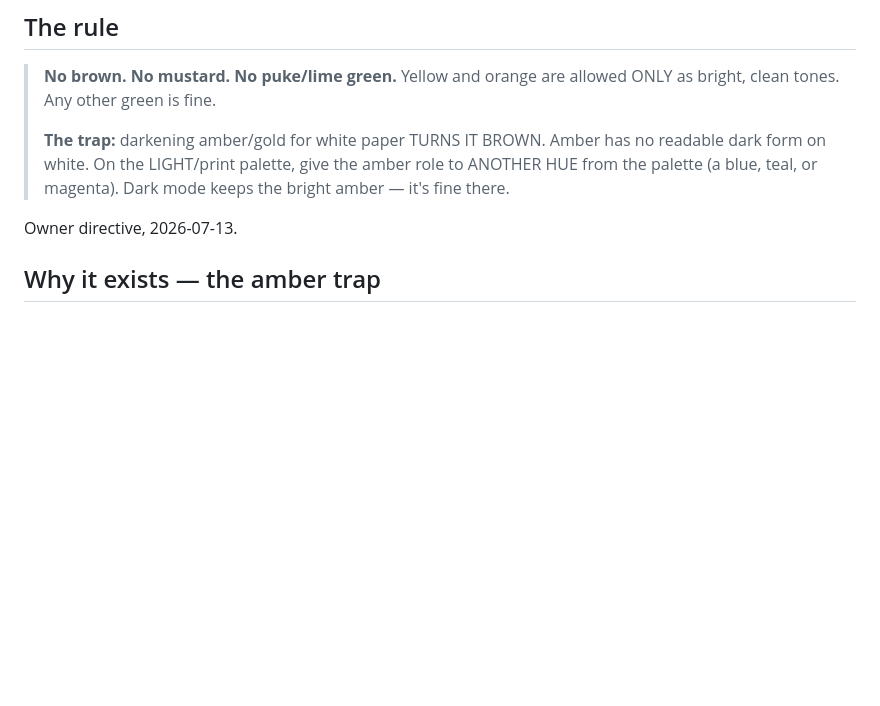
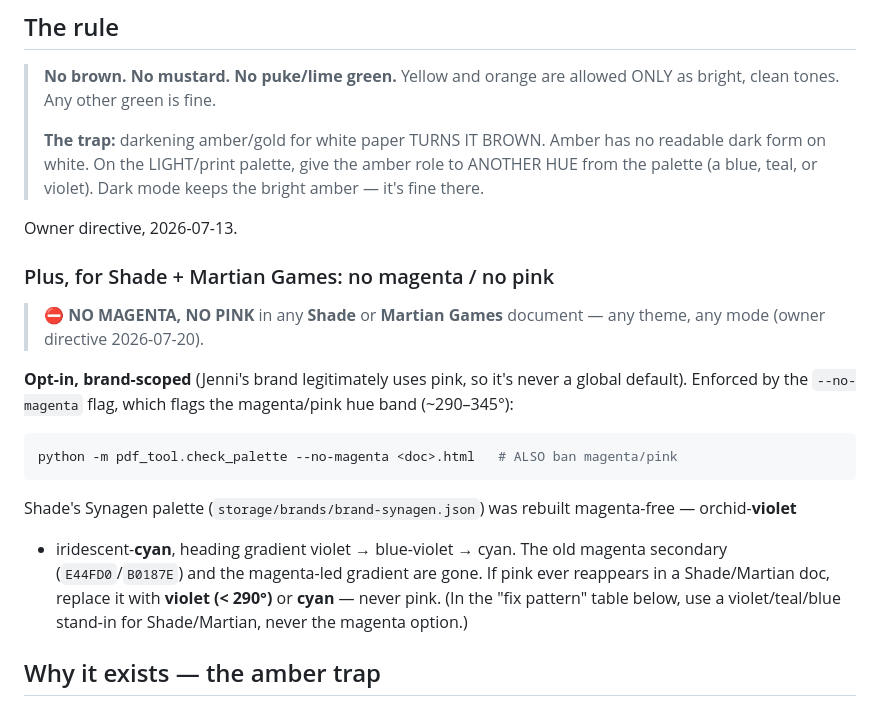
Before and after one commit to jenninexus/pdf-designer, a Markdown page: themes/PALETTE-RULES.md, the part around the change. Drawn GitHub-style; blank space fills up the shorter version.

Commit message:
feat(palette): opt-in magenta/pink ban (--no-magenta) for Shade + Martian
Shade's Synagen brand was built on magenta (--secondary + a magenta-led heading
gradient), so every generated Shade doc rendered a magenta name/title regardless
of theme. Owner banned all magenta/pink for Shade + Martian Games (2026-07-20).

- check_palette: new is_magenta() (hue ~290-345°, opt-in via --no-magenta). It's
  opt-in because Jenni's brand legitimately uses pink; the ban is scoped to
  Shade/Martian docs. Standard house rule (brown/mustard/lime) unchanged.
- tests: magenta flagged / violet+cyan pass / neutrals pass.
- PALETTE-RULES.md: documents the scoped magenta ban + the --no-magenta flag.

The private brand map (brand-synagen.json → violet+cyan, magenta-free) and the
existing Shade docs (magenta hexes replaced) live in gitignored storage/.

Co-Authored-By: Claude Opus 4.8 (1M context) <noreply@anthropic.com>

````diff
--- a/themes/PALETTE-RULES.md
+++ b/themes/PALETTE-RULES.md
@@ -16,9 +16,27 @@ The one rule every theme, palette, and export in this repo must satisfy. Enforce
 
 > **No brown. No mustard. No puke/lime green.** Yellow and orange are allowed ONLY as bright, clean tones. Any other green is fine.
 >
-> **The trap:** darkening amber/gold for white paper TURNS IT BROWN. Amber has no readable dark form on white. On the LIGHT/print palette, give the amber role to ANOTHER HUE from the palette (a blue, teal, or magenta). Dark mode keeps the bright amber — it's fine there.
+> **The trap:** darkening amber/gold for white paper TURNS IT BROWN. Amber has no readable dark form on white. On the LIGHT/print palette, give the amber role to ANOTHER HUE from the palette (a blue, teal, or violet). Dark mode keeps the bright amber — it's fine there.
 
 Owner directive, 2026-07-13.
+
+### Plus, for Shade + Martian Games: no magenta / no pink
+
+> **⛔ NO MAGENTA, NO PINK** in any **Shade** or **Martian Games** document — any theme, any mode
+> (owner directive 2026-07-20).
+
+**Opt-in, brand-scoped** (Jenni's brand legitimately uses pink, so it's never a global default). Enforced by
+the `--no-magenta` flag, which flags the magenta/pink hue band (~290–345°):
+
+```bash
+python -m pdf_tool.check_palette --no-magenta <doc>.html   # ALSO ban magenta/pink
+```
+
+Shade's Synagen palette (`storage/brands/brand-synagen.json`) was rebuilt magenta-free — orchid-**violet**
++ iridescent-**cyan**, heading gradient violet → blue-violet → cyan. The old magenta secondary
+(`E44FD0`/`B0187E`) and the magenta-led gradient are gone. If pink ever reappears in a Shade/Martian doc,
+replace it with **violet (< 290°)** or **cyan** — never pink. (In the "fix pattern" table below, use a
+violet/teal/blue stand-in for Shade/Martian, never the magenta option.)
 
 ## Why it exists — the amber trap
 
````
